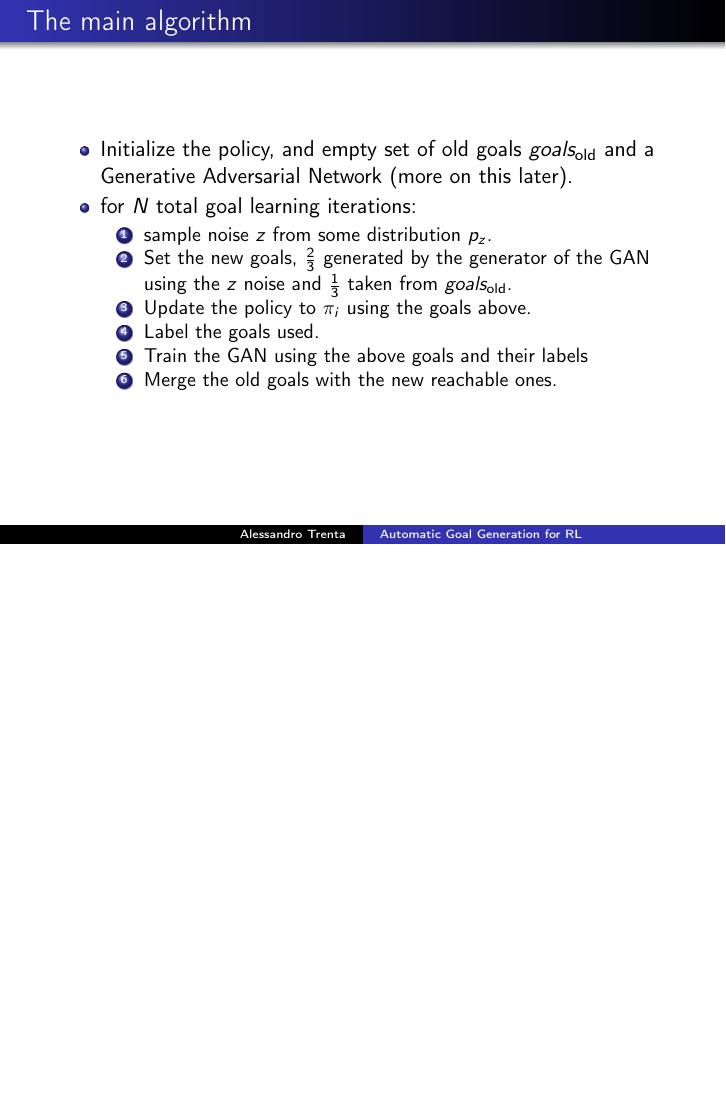
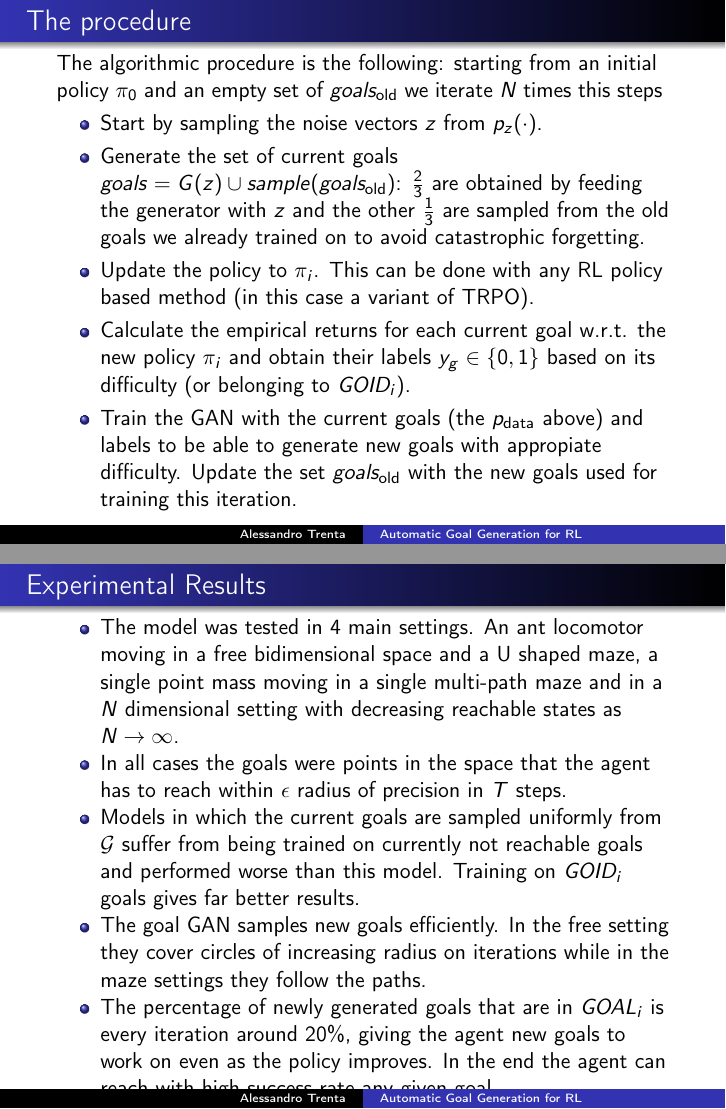
Before and after one commit to AlexThirty/ISPR, LaTeX slides (ISPR midterm 4/Slides.tex): page 7 of 9 before the commit and pages 7 and 8 of 10 after it, the two joined at a grey line, the shorter picture padded with empty space. Compiled offline with pdfLaTeX.

Commit message:
Added experimental results to reduce, missing comments

```diff
--- a/ISPR midterm 4/Slides.tex
+++ b/ISPR midterm 4/Slides.tex
@@ -184,6 +184,7 @@
 \newcommand{\Ph}{\hat{\mathbf{P}}}
 \newcommand{\HTens}{H^{\otimes n}}
 \newcommand{\HSimm}{H^{\odot n}}
+\newcommand{\gold}{goals_{\text{old}}}
 
 \DeclareMathOperator{\tr}{tr}
 \DeclareMathOperator{\Hom}{Hom}
@@ -319,21 +320,36 @@
 \end{frame}
 
 \begin{frame}
-	\frametitle{The main algorithm}
+	\frametitle{The procedure}
+	The algorithmic procedure is the following: starting from an initial policy $\pi_0$ and an empty set of $\gold$ we iterate $N$ times this steps
 	\begin{itemize}
-		\item Initialize the policy, and empty set of old goals $goals_{\text{old}}$ and a Generative Adversarial Network (more on this later).
-		\item for $N$ total goal learning iterations:
-		\begin{enumerate}
-			\item sample noise $z$ from some distribution $p_z$.
-			\item Set the new goals, $\frac{2}{3}$ generated by the generator of the GAN using the $z$ noise and $\frac{1}{3}$ taken from $goals_{\text{old}}$.
-			\item Update the policy to $\pi_i$ using the goals above.
-			\item Label the goals used.
-			\item Train the GAN using the above goals and their labels
-			\item Merge the old goals with the new reachable ones.
-		\end{enumerate}
+		\item Start by sampling the noise vectors $z$ from $p_z(\cdot)$.
+		\item Generate the set of current goals $goals=G(z)\cup sample(\gold)$: $\frac{2}{3}$ are obtained by feeding the generator with $z$ and the other $\frac{1}{3}$ are sampled from the old goals we already trained on to avoid catastrophic forgetting.
+		\item Update the policy to $\pi_i$. This can be done with any RL policy based method (in this case a variant of TRPO).
+		\item Calculate the empirical returns for each current goal w.r.t. the new policy $\pi_i$ and obtain their labels $y_g\in \{0,1\}$ based on its difficulty (or belonging to $GOID_i$).
+		\item Train the GAN with the current goals (the $p_{\text{data}}$ above) and labels to be able to generate new goals with appropiate difficulty. Update the set $\gold$ with the new goals used for training this iteration.
 	\end{itemize}
 \end{frame}
 
+\begin{frame}
+	\frametitle{Experimental Results}
+	\begin{itemize}
+		\item The model was tested in $4$ main settings. An ant locomotor moving in a free bidimensional space and a U shaped maze, a single point mass moving in a single multi-path maze and in a $N$ dimensional setting with decreasing reachable states as $N\rightarrow\infty$.
+		\item In all cases the goals were points in the space that the agent has to reach within $\epsilon$ radius of precision in $T$ steps.
+		\item Models in which the current goals are sampled uniformly from $\mathcal{G}$ suffer from being trained on currently not reachable goals and performed worse than this model. Training on $GOID_i$ goals gives far better results.
+		\item The goal GAN samples new goals efficiently. In the free setting they cover circles of increasing radius on iterations while in the maze settings they follow the paths.
+		\item The percentage of newly generated goals that are in $GOAL_i$ is every iteration around $20\%$, giving the agent new goals to work on even as the policy improves. In the end the agent can reach with high success rate any given goal.
+	\end{itemize}
+\end{frame}
+
+\begin{frame}
+	\begin{itemize}
+		\item To label a goal it is tested around $4$ times. This allows to choose $R_{\text{min}}\in(0,0.25), R_{\text{max}}\in(0.75,1)$ without significant performance changes.
+		\item To show the efficiency of the goal GAN the model was also tested against two goal selection models: in the first one the GAN is trained every goal attempted in last iteration, including the ones with $y_g=0$ (GAN fit all), the second samples uniformly in the set of feasible goals keeping only the ones in $GOID_i$ (oracle).
+		\item The first method performed worse as new goals are not based on current performance. The second one generates perfect goals but is much more inefficient as it has to label lots of goals every iteration. It gives un upper bound on performance. The main model is really close to it.
+		\item In the $N$ dimensional setting where the reachable area is $[-5,5]\times [-1,1]\times [-0.3,0.3]^{N-2}$ and gets narrower as $N$ increases (the goal has to be reached within $\epsilon_N=0.3\frac{\sqrt{N}}{\sqrt{2}}$) the model performs very close to the oracle one, while the others suffer a lot from the decreasing feasible area.
+	\end{itemize}
+\end{frame}
 
 \begin{comment}
 \begin{frame}
```
Also changed, not shown: ISPR midterm 4/Slides.pdf, ISPR midterm 4/Slides.tex (4 more changed lines), 4 other files.
